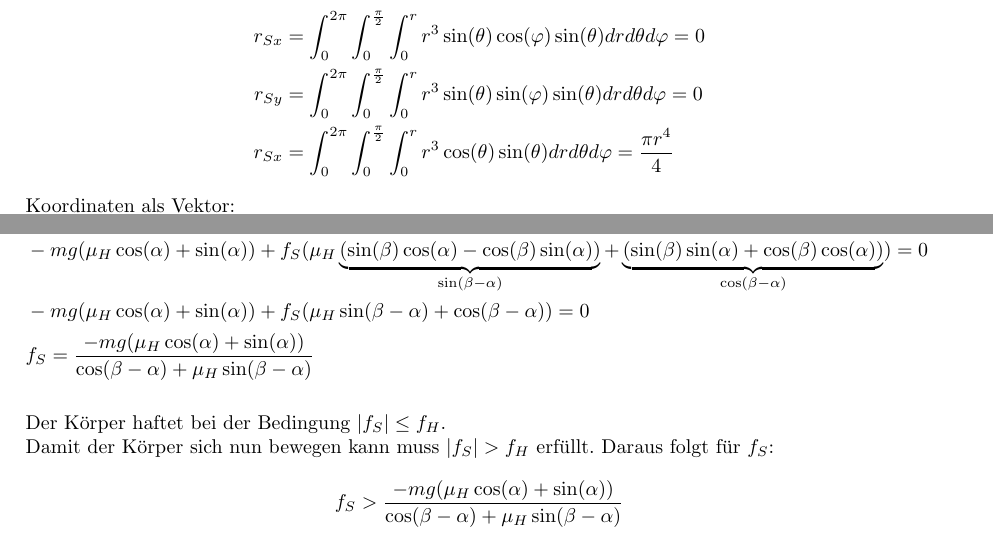
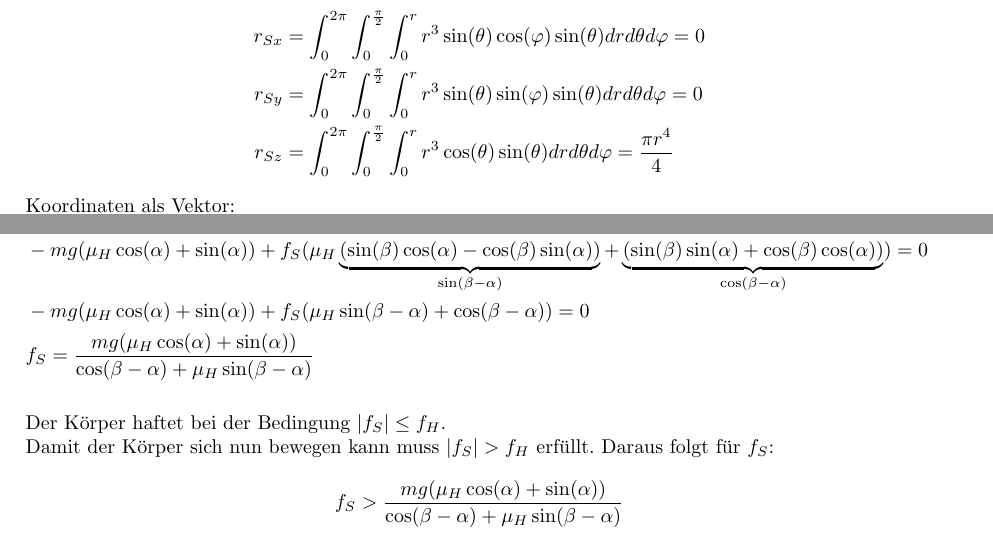
Before and after one commit to fugohan/modellbildung, a LaTeX document (latex/Modellbildung.tex): two parts of pages 8 and 11 of 11, joined at a grey line, cut so that both start at the same text. Compiled offline with pdfLaTeX.

Commit message:
Formatierungsfehler behoben

```diff
--- a/latex/Modellbildung.tex
+++ b/latex/Modellbildung.tex
@@ -235,7 +235,7 @@ Koordinaten des Ortsvektors zum Schwerpunkt:
 \begin{align*}
 	r_{Sx} &= \int_{0}^{2\pi}\int_{0}^{\frac{\pi}{2}}\int_{0}^{r}r^3\sin(\theta)\cos(\varphi)\sin(\theta)dr d\theta d\varphi = 0 \\
 	r_{Sy} &= \int_{0}^{2\pi}\int_{0}^{\frac{\pi}{2}}\int_{0}^{r}r^3\sin(\theta)\sin(\varphi)\sin(\theta)dr d\theta d\varphi = 0 \\
-	r_{Sx} &= \int_{0}^{2\pi}\int_{0}^{\frac{\pi}{2}}\int_{0}^{r}r^3\cos(\theta)\sin(\theta)dr d\theta d\varphi = \frac{\pi r^4}{4}
+	r_{Sz} &= \int_{0}^{2\pi}\int_{0}^{\frac{\pi}{2}}\int_{0}^{r}r^3\cos(\theta)\sin(\theta)dr d\theta d\varphi = \frac{\pi r^4}{4}
 \end{align*}
 Koordinaten als Vektor:
 \[
@@ -347,12 +347,12 @@ I in II eingesetzt und auf $f_{S}$ umgeformt:
 	&-mg(\mu_{H}\cos(\alpha) + \sin(\alpha)) + f_{S}(\mu_{H}\sin(\beta)\cos(\alpha) + \sin(\beta)\sin(\alpha)) - f_{S}(\mu_{H}\cos(\beta)\sin(\alpha) + \cos(\alpha)\cos(\beta)) = 0 \\
 	&-mg(\mu_{H}\cos(\alpha) + \sin(\alpha)) + f_{S}(\mu_{H}\underbrace{(\sin(\beta)\cos(\alpha) - \cos(\beta)\sin(\alpha))}_{\sin(\beta - \alpha)} + \underbrace{(\sin(\beta)\sin(\alpha) + \cos(\beta)\cos(\alpha))}_{\cos(\beta - \alpha)}) = 0 \\
 	&-mg(\mu_{H}\cos(\alpha) + \sin(\alpha)) + f_{S}(\mu_{H}\sin(\beta - \alpha) + \cos(\beta - \alpha)) = 0 \\
-	&f_{S} = \frac{-mg(\mu_{H}\cos(\alpha) + \sin(\alpha))}{\cos(\beta - \alpha) + \mu_{H}\sin(\beta - \alpha)}
+	&f_{S} = \frac{mg(\mu_{H}\cos(\alpha) + \sin(\alpha))}{\cos(\beta - \alpha) + \mu_{H}\sin(\beta - \alpha)}
 \end{align*}
 \newline
 Der Körper haftet bei der Bedingung \( |f_{S}|\leq f_{H}\).\\
 Damit der Körper sich nun bewegen kann muss \(|f_{S}| > f_{H}\) erfüllt. Daraus folgt für \(f_{S}\):
 \[
-	f_{S} > \frac{-mg(\mu_{H}\cos(\alpha) + \sin(\alpha))}{\cos(\beta - \alpha) + \mu_{H}\sin(\beta - \alpha)}
+	f_{S} > \frac{mg(\mu_{H}\cos(\alpha) + \sin(\alpha))}{\cos(\beta - \alpha) + \mu_{H}\sin(\beta - \alpha)}
 \]
 \end{document}
```
Also changed, not shown: latex/Modellbildung.pdf.
